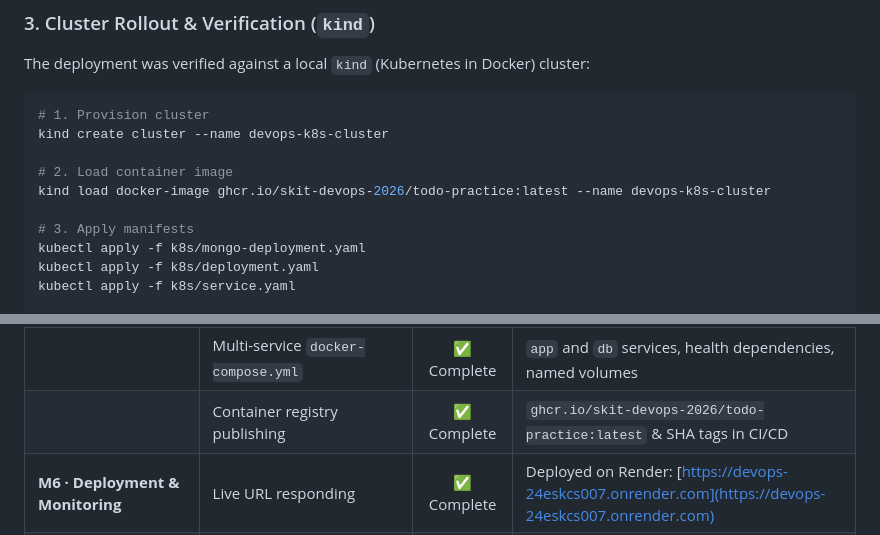
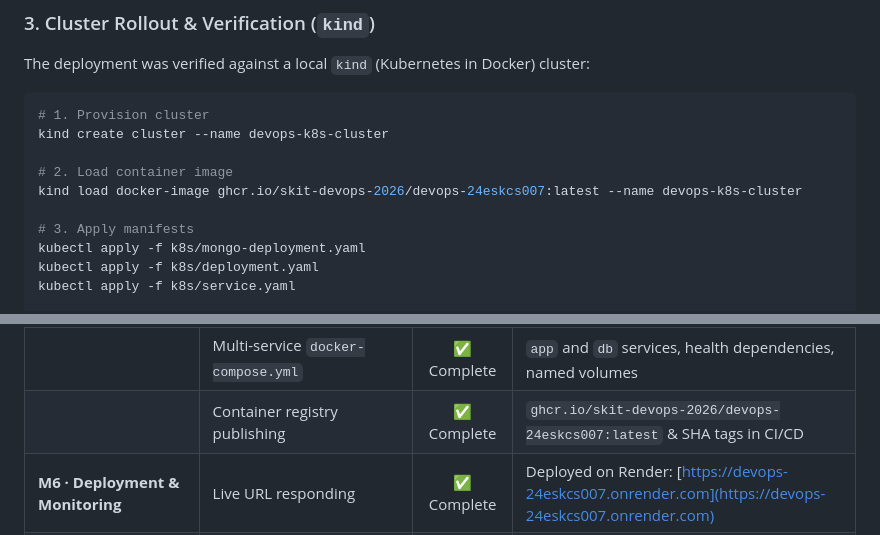
Before and after one commit to skit-devops-2026/Devops-24ESKCS007, a Markdown page: README.md, 2 parts joined by grey strips. Rendered like a GitHub page.

```diff
--- a/README.md
+++ b/README.md
@@ -330,7 +330,7 @@ The deployment was verified against a local `kind` (Kubernetes in Docker) cluste
 kind create cluster --name devops-k8s-cluster
 
 # 2. Load container image
-kind load docker-image ghcr.io/skit-devops-2026/todo-practice:latest --name devops-k8s-cluster
+kind load docker-image ghcr.io/skit-devops-2026/devops-24eskcs007:latest --name devops-k8s-cluster
 
 # 3. Apply manifests
 kubectl apply -f k8s/mongo-deployment.yaml
@@ -367,7 +367,7 @@ Verified pod status captured and committed under [docs/kubernetes-pods.png](file
 | **M4 · Jenkins Pipeline** | `Jenkinsfile` present & declarative | ✅ Complete | 6-stage cross-platform pipeline (Windows & Unix) |
 | **M5 · Containerization** | Production `Dockerfile` | ✅ Complete | `node:20-alpine`, layer caching, healthcheck, clean optimization |
 | | Multi-service `docker-compose.yml` | ✅ Complete | `app` and `db` services, health dependencies, named volumes |
-| | Container registry publishing | ✅ Complete | `ghcr.io/skit-devops-2026/todo-practice:latest` & SHA tags in CI/CD |
+| | Container registry publishing | ✅ Complete | `ghcr.io/skit-devops-2026/devops-24eskcs007:latest` & SHA tags in CI/CD |
 | **M6 · Deployment & Monitoring** | Live URL responding | ✅ Complete | Deployed on Render: [https://devops-24eskcs007.onrender.com](https://devops-24eskcs007.onrender.com) |
 | | Prometheus configuration | ✅ Complete | [monitoring/prometheus.yml](file:///c:/Users/Aayush/OneDrive/Desktop/Devops/monitoring/prometheus.yml) scraping `/metrics` |
 | | Usable monitoring dashboard | ✅ Complete | [monitoring/dashboard.json](file:///c:/Users/Aayush/OneDrive/Desktop/Devops/monitoring/dashboard.json) with 10 production metrics panels |
```
Also changed, not shown: other parts of README.md (+3 -3 lines), docs/kubernetes-pods.png, 3 other files.
